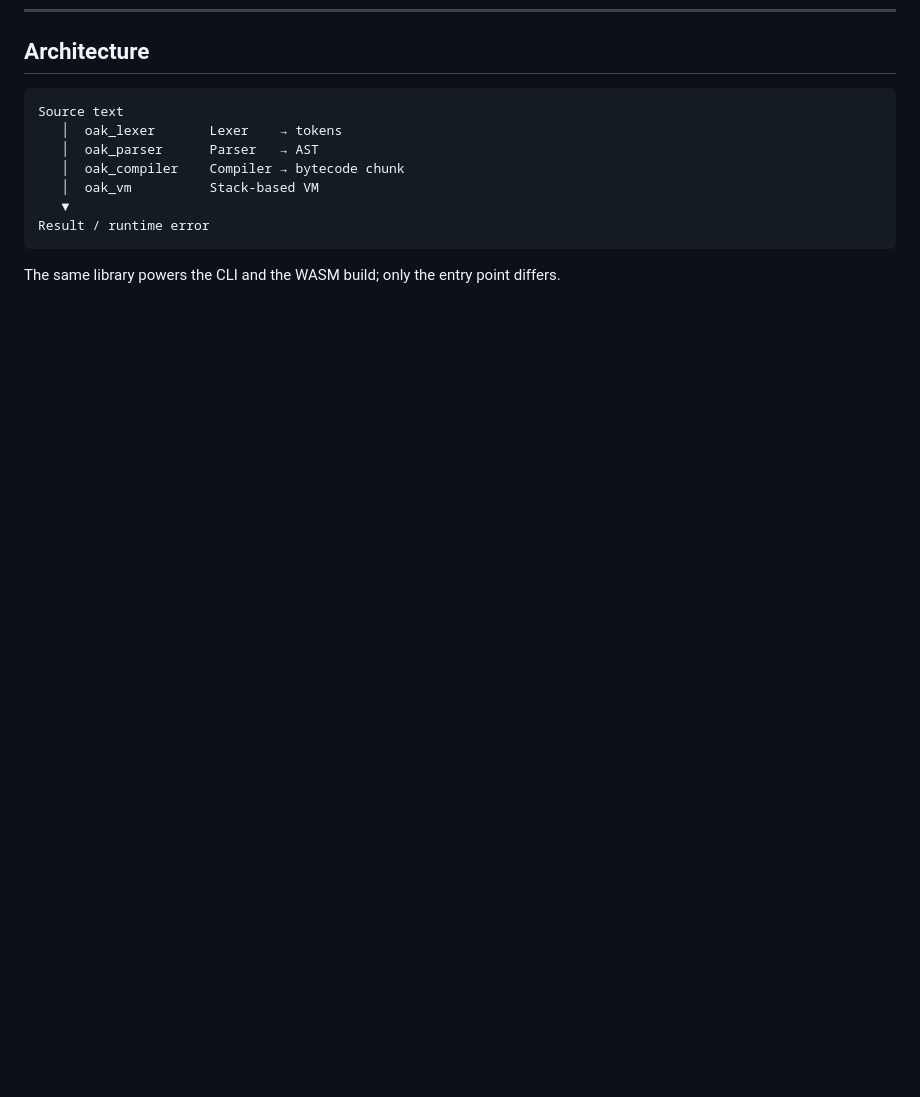
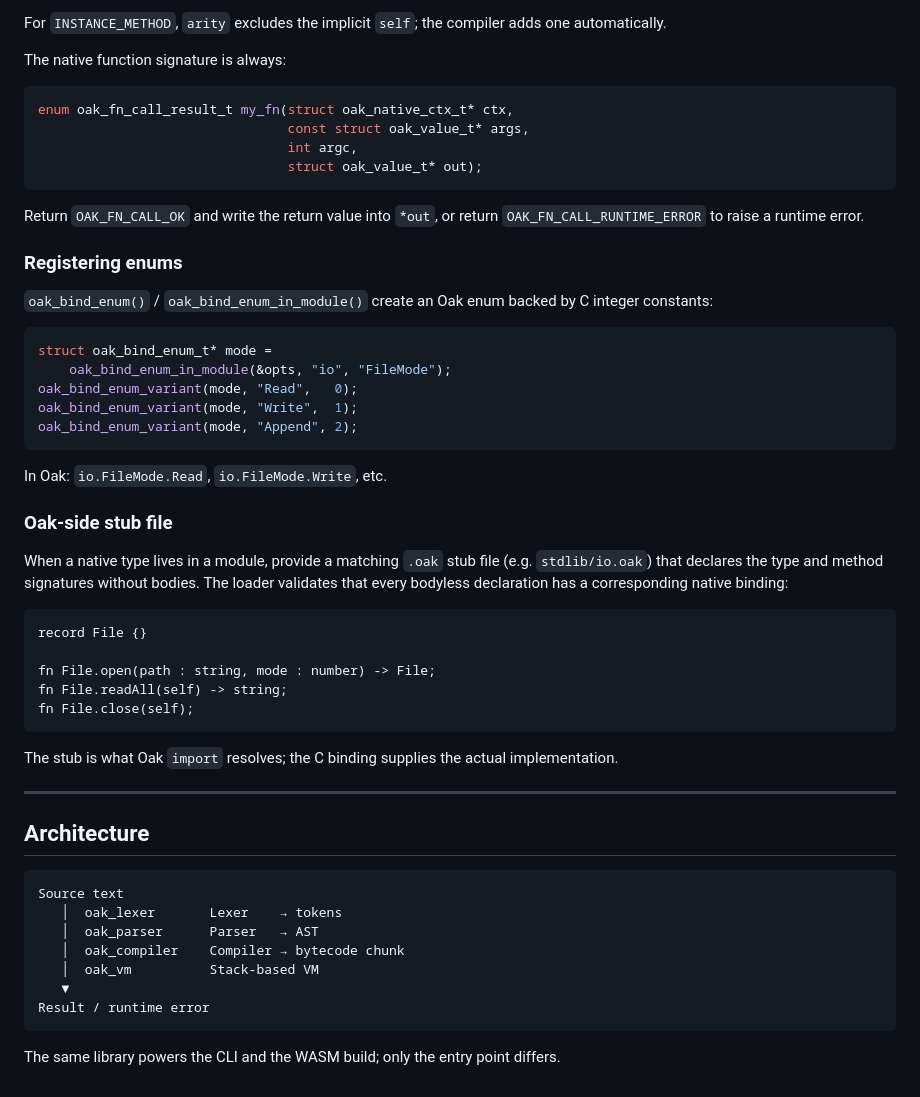
Before and after one commit to vladbelousoff/oak, a Markdown page: README.md, the part around one of its changes. GitHub-like rendering; blank space fills up the shorter version.

Commit message:
docs: add native C bindings section to README

````diff
--- a/README.md
+++ b/README.md
@@ -251,3 +336,46 @@ Single-word names (`x`, `radius`, `done`) are lowercase by default and need no s
+For `INSTANCE_METHOD`, `arity` excludes the implicit `self`; the compiler adds one automatically.
+
+The native function signature is always:
+
+```c
+enum oak_fn_call_result_t my_fn(struct oak_native_ctx_t* ctx,
+                                const struct oak_value_t* args,
+                                int argc,
+                                struct oak_value_t* out);
+```
+
+Return `OAK_FN_CALL_OK` and write the return value into `*out`, or return `OAK_FN_CALL_RUNTIME_ERROR` to raise a runtime error.
+
+### Registering enums
+
+`oak_bind_enum()` / `oak_bind_enum_in_module()` create an Oak enum backed by C integer constants:
+
+```c
+struct oak_bind_enum_t* mode =
+    oak_bind_enum_in_module(&opts, "io", "FileMode");
+oak_bind_enum_variant(mode, "Read",   0);
+oak_bind_enum_variant(mode, "Write",  1);
+oak_bind_enum_variant(mode, "Append", 2);
+```
+
+In Oak: `io.FileMode.Read`, `io.FileMode.Write`, etc.
+
+### Oak-side stub file
+
+When a native type lives in a module, provide a matching `.oak` stub file (e.g. `stdlib/io.oak`) that declares the type and method signatures without bodies. The loader validates that every bodyless declaration has a corresponding native binding:
+
+```oak
+record File {}
+
+fn File.open(path : string, mode : number) -> File;
+fn File.readAll(self) -> string;
+fn File.close(self);
+```
+
+The stub is what Oak `import` resolves; the C binding supplies the actual implementation.
+
+---
+
 ## Architecture
 
 ```
````
Also changed, not shown: other parts of README.md (+85 -0 lines).
